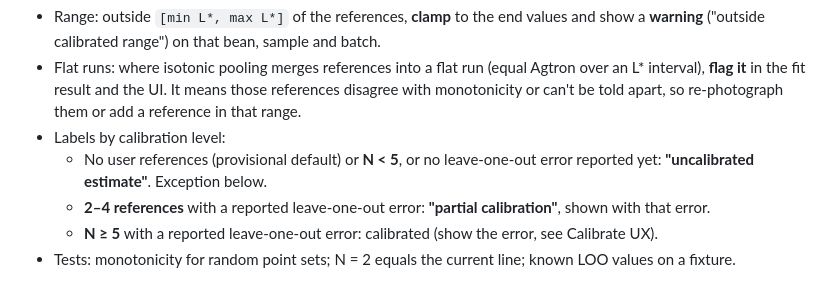
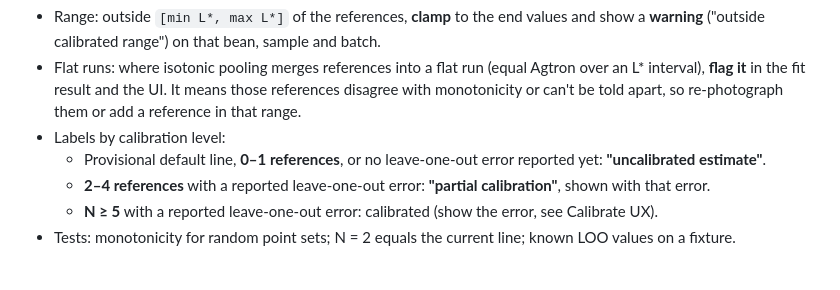
Before and after one commit to NZA-93/roast-analyzer, a Markdown page: docs/CALIBRATION_SPEC.md, the part around the change. Drawn GitHub-style.

Commit message:
docs(spec): non-overlapping S1 calibration label states

```diff
--- a/docs/CALIBRATION_SPEC.md
+++ b/docs/CALIBRATION_SPEC.md
@@ -18,7 +18,7 @@ For: **Bean Vision Developer**. Scope: `docs/js/analyzer.js`, `docs/js/app.js`,
 - Range: outside `[min L*, max L*]` of the references, **clamp** to the end values and show a **warning** ("outside calibrated range") on that bean, sample and batch.
 - Flat runs: where isotonic pooling merges references into a flat run (equal Agtron over an L* interval), **flag it** in the fit result and the UI. It means those references disagree with monotonicity or can't be told apart, so re-photograph them or add a reference in that range.
 - Labels by calibration level:
-  - No user references (provisional default) or **N < 5**, or no leave-one-out error reported yet: **"uncalibrated estimate"**. Exception below.
+  - Provisional default line, **0–1 references**, or no leave-one-out error reported yet: **"uncalibrated estimate"**.
   - **2–4 references** with a reported leave-one-out error: **"partial calibration"**, shown with that error.
   - **N ≥ 5** with a reported leave-one-out error: calibrated (show the error, see Calibrate UX).
 - Tests: monotonicity for random point sets; N = 2 equals the current line; known LOO values on a fixture.
```
